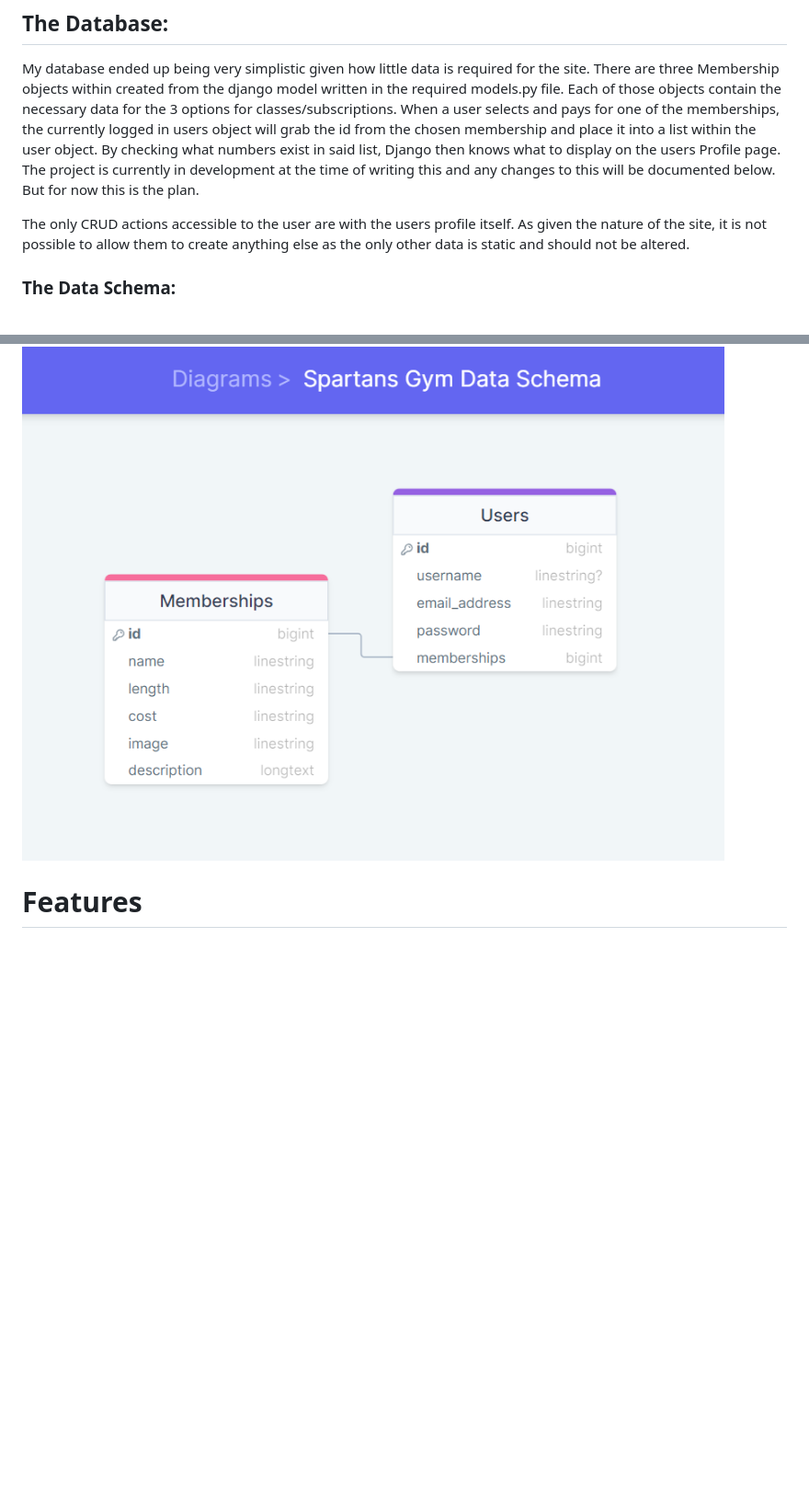
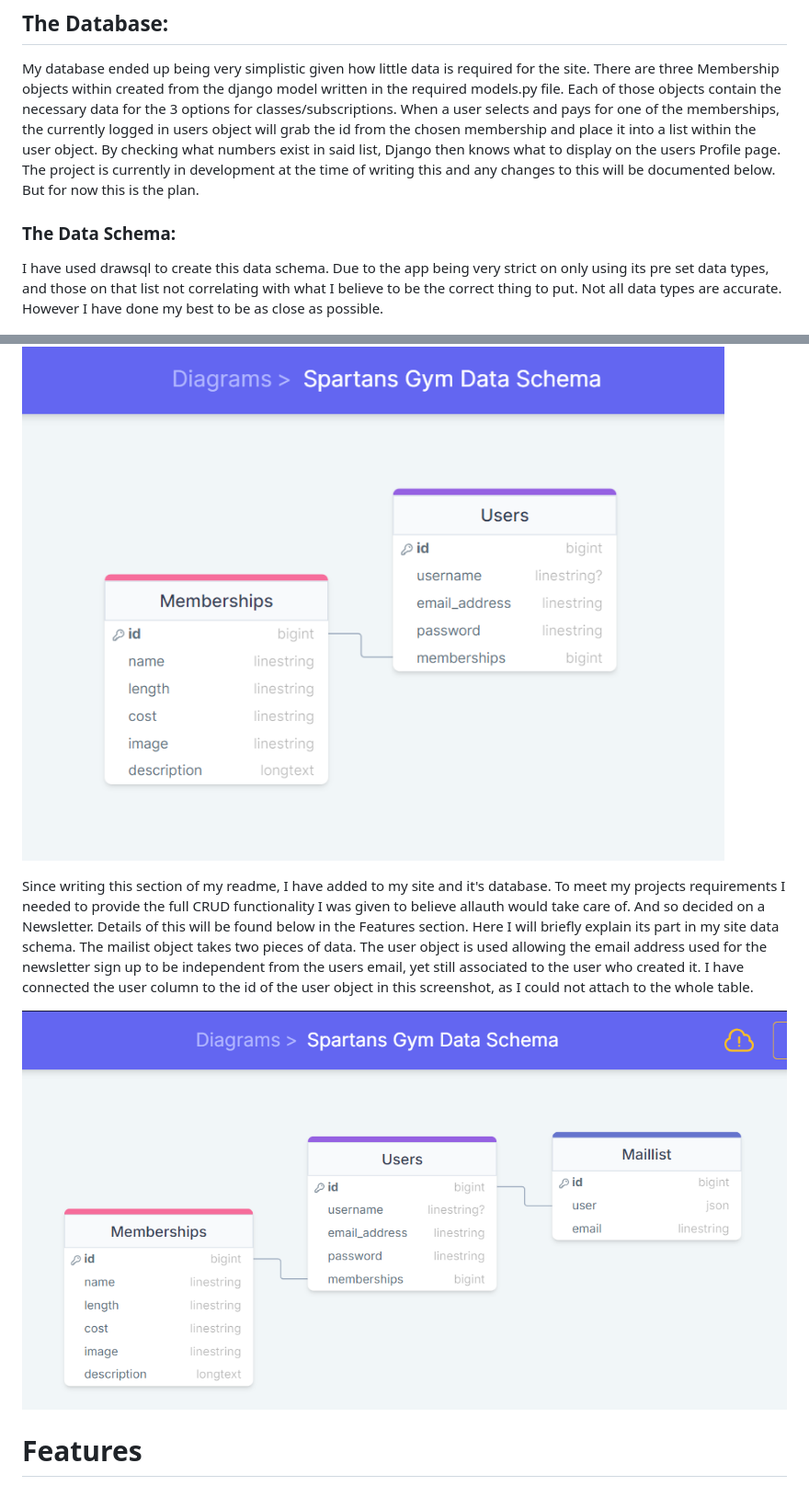
Before and after one commit to T254-bot/spartans-gym-fsf_project, a Markdown page: README.md, 2 parts joined by grey strips. Shown: that part at 92% size. Rendered like a GitHub page; pictures changed too: static/media/readme-assets/spartans-ds2.png (added); blank space fills up the shorter version.

```diff
--- a/README.md
+++ b/README.md
@@ -75,11 +75,15 @@ Here are my wireframes that I created at the start of my project and used as the
 
 My database ended up being very simplistic given how little data is required for the site. There are three Membership objects within created from the django model written in the required models.py file. Each of those objects contain the necessary data for the 3 options for classes/subscriptions. When a user selects and pays for one of the memberships, the currently logged in users object will grab the id from the chosen membership and place it into a list within the user object. By checking what numbers exist in said list, Django then knows what to display on the users Profile page. The project is currently in development at the time of writing this and any changes to this will be documented below. But for now this is the plan.
 
-The only CRUD actions accessible to the user are with the users profile itself. As given the nature of the site, it is not possible to allow them to create anything else as the only other data is static and should not be altered.
-
 ### The Data Schema:
 
+I have used drawsql to create this data schema. Due to the app being very strict on only using its pre set data types, and those on that list not correlating with what I believe to be the correct thing to put. Not all data types are accurate. However I have done my best to be as close as possible.
+
 ![Data schema screenshot](static/media/readme-assets/spartans-ds.png)
+
+Since writing this section of my readme, I have added to my site and it's database. To meet my projects requirements I needed to provide the full CRUD functionality I was given to believe allauth would take care of. And so decided on a Newsletter. Details of this will be found below in the Features section. Here I will briefly explain its part in my site data schema. The mailist object takes two pieces of data. The user object is used allowing the email address used for the newsletter sign up to be independent from the users email, yet still associated to the user who created it. I have connected the user column to the id of the user object in this screenshot, as I could not attach to the whole table.
+
+![Updated Data schema screenshot](static/media/readme-assets/spartans-ds2.png)
 
 # Features
 
```
Also changed, not shown: other parts of README.md (+3 -6 lines), static/media/readme-assets/spartans-css-valid.png (added), static/media/readme-assets/spartans-html-valid.png (added), 1 other file.
